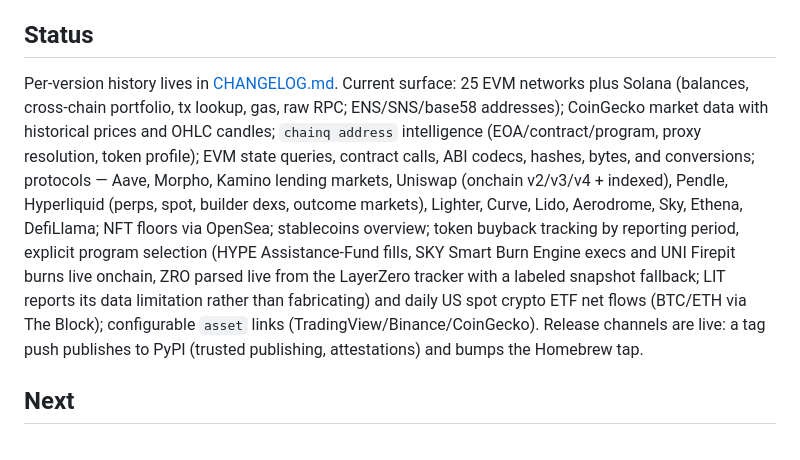
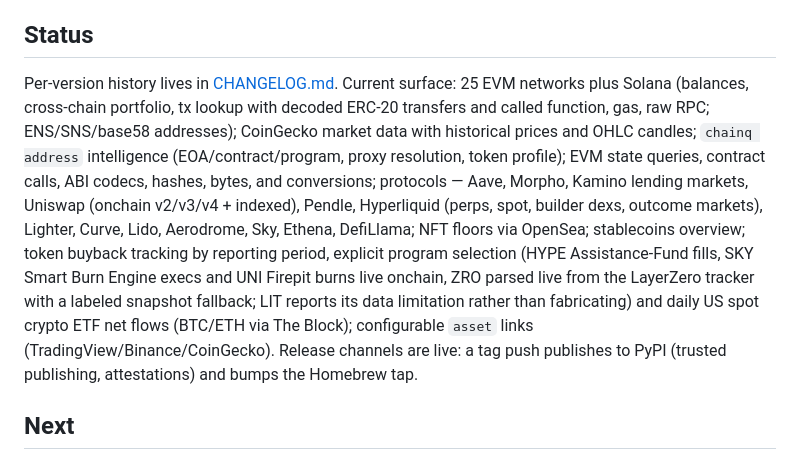
Before and after one commit to Sergio-prog/chainq, a Markdown page: ROADMAP.md, the part around the change. Rendered like a GitHub page.

```diff
--- a/ROADMAP.md
+++ b/ROADMAP.md
@@ -6,7 +6,7 @@ Software for agents, not just people. chainq is one universal CLI where any agen
 
 ## Status
 
-Per-version history lives in [CHANGELOG.md](CHANGELOG.md). Current surface: 25 EVM networks plus Solana (balances, cross-chain portfolio, tx lookup, gas, raw RPC; ENS/SNS/base58 addresses); CoinGecko market data with historical prices and OHLC candles; `chainq address` intelligence (EOA/contract/program, proxy resolution, token profile); EVM state queries, contract calls, ABI codecs, hashes, bytes, and conversions; protocols — Aave, Morpho, Kamino lending markets, Uniswap (onchain v2/v3/v4 + indexed), Pendle, Hyperliquid (perps, spot, builder dexs, outcome markets), Lighter, Curve, Lido, Aerodrome, Sky, Ethena, DefiLlama; NFT floors via OpenSea; stablecoins overview; token buyback tracking by reporting period, explicit program selection (HYPE Assistance-Fund fills, SKY Smart Burn Engine execs and UNI Firepit burns live onchain, ZRO parsed live from the LayerZero tracker with a labeled snapshot fallback; LIT reports its data limitation rather than fabricating) and daily US spot crypto ETF net flows (BTC/ETH via The Block); configurable `asset` links (TradingView/Binance/CoinGecko). Release channels are live: a tag push publishes to PyPI (trusted publishing, attestations) and bumps the Homebrew tap.
+Per-version history lives in [CHANGELOG.md](CHANGELOG.md). Current surface: 25 EVM networks plus Solana (balances, cross-chain portfolio, tx lookup with decoded ERC-20 transfers and called function, gas, raw RPC; ENS/SNS/base58 addresses); CoinGecko market data with historical prices and OHLC candles; `chainq address` intelligence (EOA/contract/program, proxy resolution, token profile); EVM state queries, contract calls, ABI codecs, hashes, bytes, and conversions; protocols — Aave, Morpho, Kamino lending markets, Uniswap (onchain v2/v3/v4 + indexed), Pendle, Hyperliquid (perps, spot, builder dexs, outcome markets), Lighter, Curve, Lido, Aerodrome, Sky, Ethena, DefiLlama; NFT floors via OpenSea; stablecoins overview; token buyback tracking by reporting period, explicit program selection (HYPE Assistance-Fund fills, SKY Smart Burn Engine execs and UNI Firepit burns live onchain, ZRO parsed live from the LayerZero tracker with a labeled snapshot fallback; LIT reports its data limitation rather than fabricating) and daily US spot crypto ETF net flows (BTC/ETH via The Block); configurable `asset` links (TradingView/Binance/CoinGecko). Release channels are live: a tag push publishes to PyPI (trusted publishing, attestations) and bumps the Homebrew tap.
 
 ## Next
 
```
Also changed, not shown: CHANGELOG.md (+16 -0 lines).
